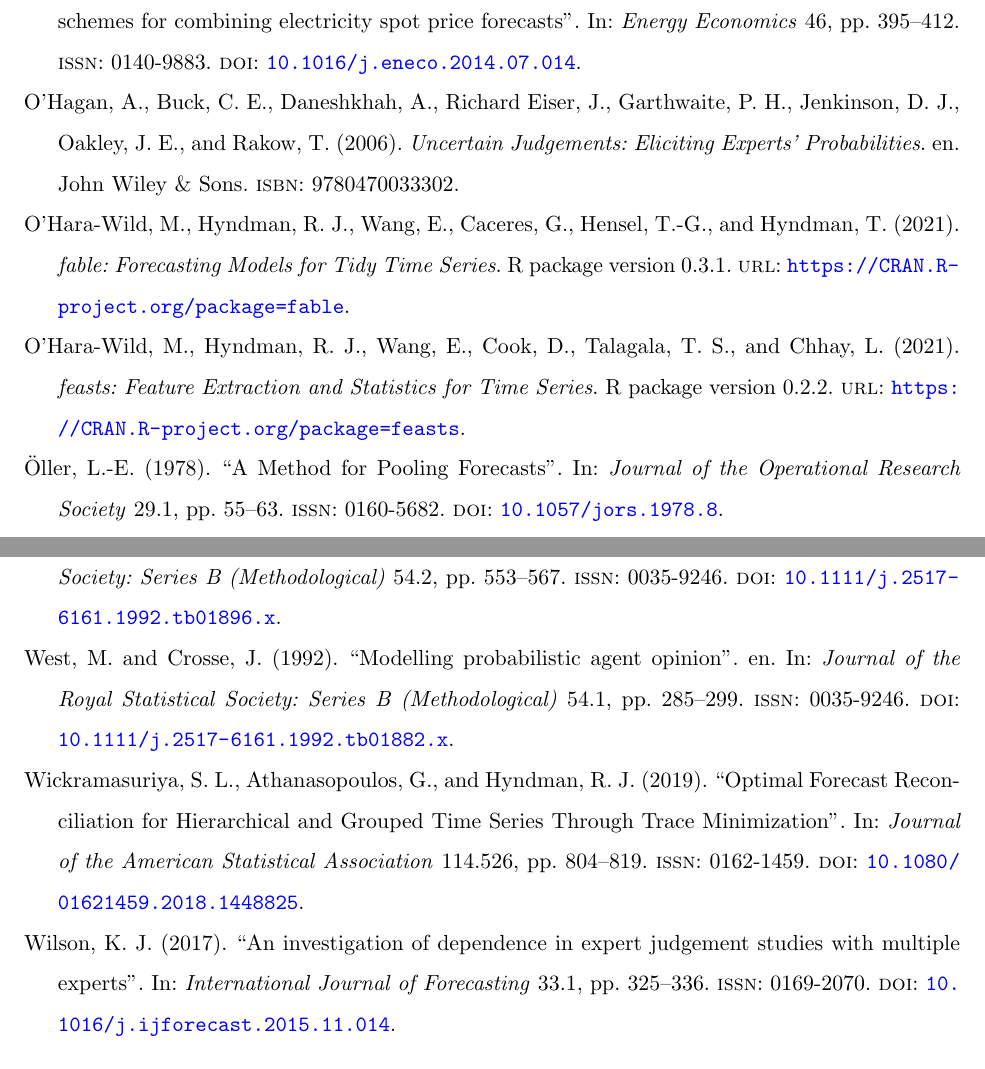
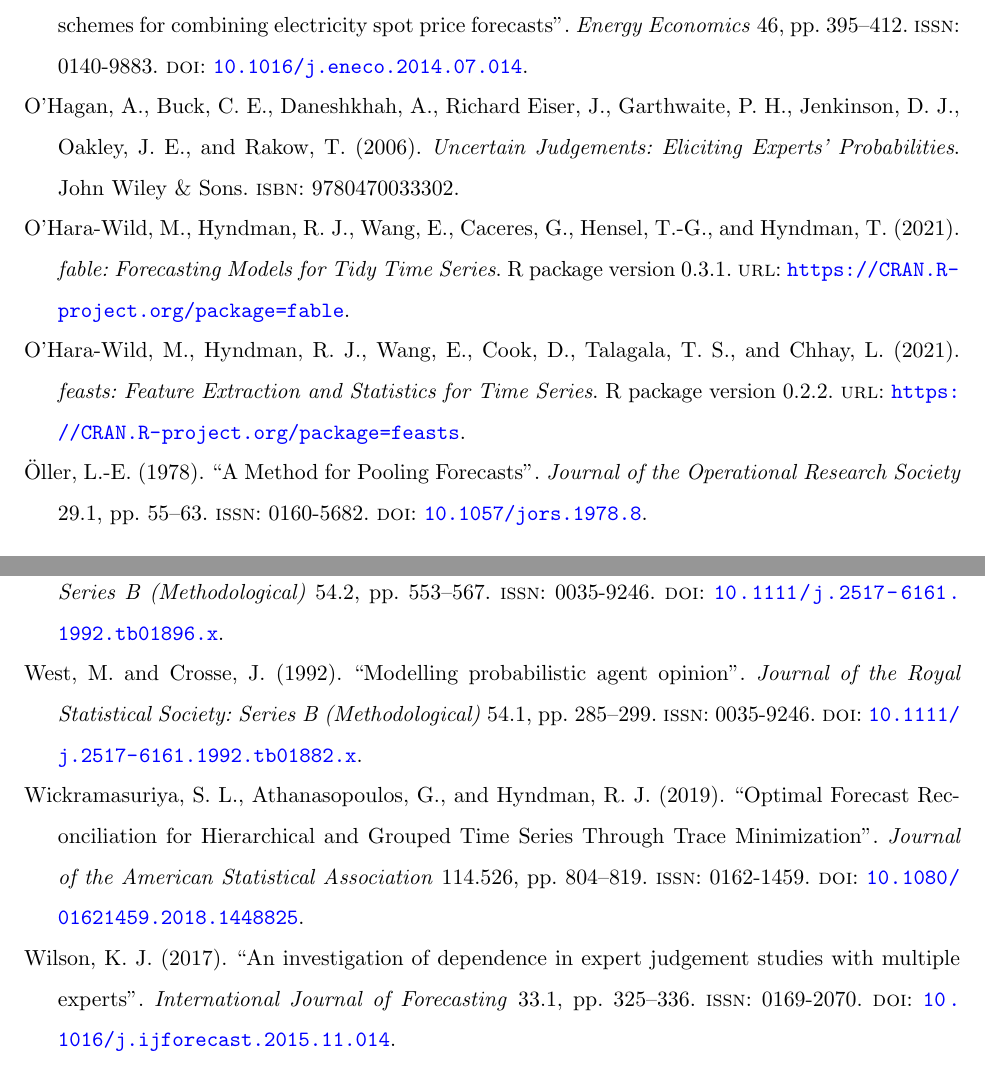
Before and after one commit to xqnwang/ensembles-combinations-docs, a LaTeX paper (docs/EnsembleCombination.tex, which reads docs/references.bib): two parts of pages 69 and 75 of 76 before the commit and two parts of pages 68 and 75 of 76 after it, joined at a grey line, cut so that both start at the same text. Compiled offline with pdfLaTeX.

Commit message:
Remove language

```diff
--- a/docs/EnsembleCombination.tex
+++ b/docs/EnsembleCombination.tex
@@ -46,6 +46,7 @@
 maxcitenames=2, maxbibnames=99, giveninits=true, hyperref=true, natbib=true,
 uniquelist=false, uniquename=false, date=year]{biblatex}
 \DeclareNameAlias{sortname}{family-given}
+\renewbibmacro{in:}{}
 \addbibresource{references.bib}
 
 
--- a/docs/references.bib
+++ b/docs/references.bib
@@ -92,7 +90,6 @@
   pages     = "110--115",
   month     =  jan,
   year      =  2020,
-  language  = "en",
   issn      = "0169-2070, 1872-8200",
   doi       = "10.1016/j.ijforecast.2019.01.006"
 }
@@ -107,7 +104,6 @@
   pages     = "331--355",
   month     =  jun,
   year      =  2009,
-  language  = "en",
   issn      = "0305-9049, 1468-0084",
   doi       = "10.1111/j.1468-0084.2008.00541.x"
 }
@@ -338,7 +333,6 @@
   pages     = "559--583",
   month     =  jan,
   year      =  1989,
-  language  = "en",
   issn      = "0169-2070, 1872-8200",
   doi       = "10.1016/0169-2070(89)90012-5"
 }
@@ -451,7 +444,6 @@
   pages     = "71--91",
   month     =  jan,
   year      =  2010,
-  language  = "en",
   issn      = "1369-7412, 1467-9868",
   doi       = "10.1111/j.1467-9868.2009.00726.x"
 }
@@ -466,7 +458,6 @@
   pages     = "113--129",
   month     =  jan,
   year      =  2015,
-  language  = "en",
   issn      = "0169-2070",
   pmid      = "25530646",
   doi       = "10.1016/j.ijforecast.2014.03.005",
@@ -548,7 +539,6 @@
   pages     = "545--554",
   month     =  jul,
   year      =  2018,
-  language  = "en",
   issn      = "0377-2217, 1872-6860",
   doi       = "10.1016/j.ejor.2018.01.045"
 }
@@ -599,7 +589,6 @@
   pages     = "113680",
   month     =  dec,
   year      =  2020,
-  language  = "en",
   issn      = "0957-4174, 1873-6793",
   doi       = "10.1016/j.eswa.2020.113680"
 }
@@ -736,7 +724,6 @@
   pages     = "47--79",
   month     =  sep,
   year      =  2004,
-  language  = "en",
   issn      = "0304-4076, 1872-6895",
   doi       = "10.1016/j.jeconom.2003.10.019"
 }
@@ -924,7 +911,6 @@
   pages     = "503--508",
   month     =  dec,
   year      =  1990,
-  language  = "en",
   issn      = "0169-2070, 1872-8200",
   doi       = "10.1016/0169-2070(90)90028-A"
 }
@@ -939,7 +925,6 @@
   pages     = "15--24",
   month     =  jan,
   year      =  2005,
-  language  = "en",
   issn      = "0169-2070, 1872-8200",
   doi       = "10.1016/j.ijforecast.2004.05.002"
 }
@@ -965,7 +949,6 @@
   publisher = "John Wiley \& Sons",
   month     =  aug,
   year      =  2006,
-  language  = "en",
   isbn      = "9780470033302"
 }
 
@@ -1895,7 +1869,6 @@
   pages     = "983--994",
   month     =  dec,
   year      =  2005,
-  language  = "en",
   issn      = "0305-9049, 1468-0084",
   doi       = "10.1111/j.1468-0084.2005.00148.x"
 }
@@ -1958,7 +1930,6 @@
   pages     = "243--268",
   month     =  apr,
   year      =  2007,
-  language  = "en",
   issn      = "1369-7412, 1467-9868",
   doi       = "10.1111/j.1467-9868.2007.00587.x"
 }
@@ -2267,7 +2237,6 @@ doi       = "10.1016/j.ijforecast.2021.05.008"
   month     =  jan,
   year      =  1995,
   copyright = "http://onlinelibrary.wiley.com/termsAndConditions\#vor",
-  language  = "en",
   issn      = "0035-9246",
   doi       = "10.1111/j.2517-6161.1995.tb02015.x"
 }
@@ -2398,7 +2366,6 @@ doi       = "10.1016/j.ijforecast.2021.05.008"
   month     =  feb,
   year      =  2015,
   copyright = "http://onlinelibrary.wiley.com/termsAndConditions\#vor",
-  language  = "en",
   issn      = "0950-0804, 1467-6419",
   doi       = "10.1111/joes.12044"
 }
@@ -2765,7 +2718,6 @@ doi       = "10.1016/j.ijforecast.2021.05.008"
   month     =  sep,
   year      =  1992,
   copyright = "http://onlinelibrary.wiley.com/termsAndConditions\#vor",
-  language  = "en",
   issn      = "0035-9246",
   doi       = "10.1111/j.2517-6161.1992.tb01882.x"
 }
@@ -2781,7 +2733,6 @@ doi       = "10.1016/j.ijforecast.2021.05.008"
   month     =  jan,
   year      =  1992,
   copyright = "http://onlinelibrary.wiley.com/termsAndConditions\#vor",
-  language  = "en",
   issn      = "0035-9246",
   doi       = "10.1111/j.2517-6161.1992.tb01896.x"
 }
@@ -2836,7 +2787,6 @@ doi       = "10.1016/j.ijforecast.2021.05.008"
   pages     = "495--512",
   month     =  aug,
   year      =  2017,
-  language  = "en",
   issn      = "0305-9049, 1468-0084",
   doi       = "10.1111/obes.12163"
 }
@@ -3132,7 +3079,6 @@ doi       = "10.1016/j.ijforecast.2021.05.008"
   month     =  sep,
   year      =  2018,
   copyright = "http://creativecommons.org/licenses/by/4.0/",
-  language  = "en",
   issn      = "0925-2312, 1872-8286",
   doi       = "10.1016/j.neucom.2018.03.067"
 }
@@ -3160,7 +3106,6 @@ doi       = "10.1016/j.ijforecast.2021.05.008"
   pages     = "527--531.e3",
   month     =  nov,
   year      =  2017,
-  language  = "en",
   issn      = "2405-4712",
   pmid      = "29102608",
   doi       = "10.1016/j.cels.2017.10.001"
```
Also changed, not shown: docs/EnsembleCombination.bbl, docs/references.bib (35 more changed lines).
